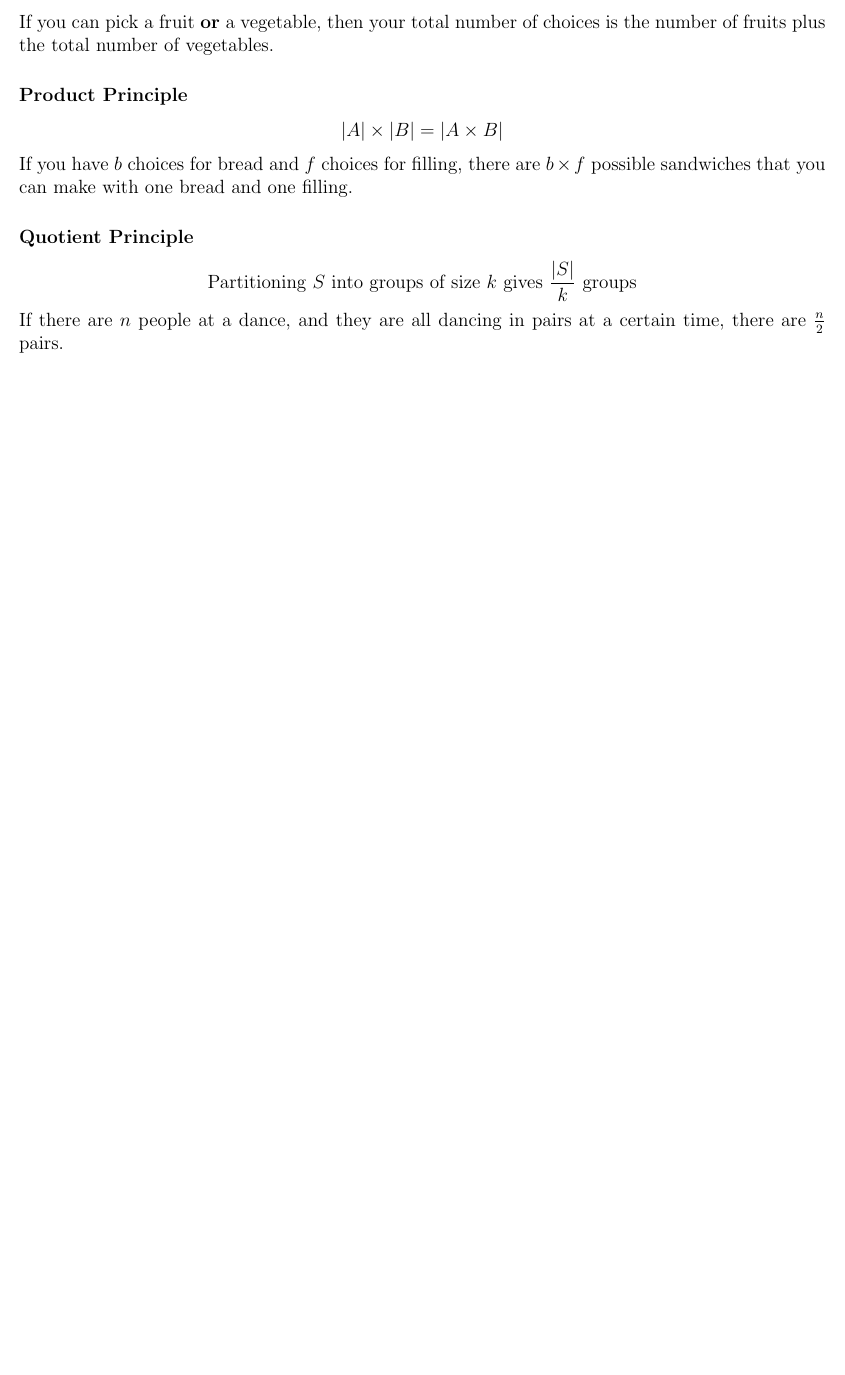
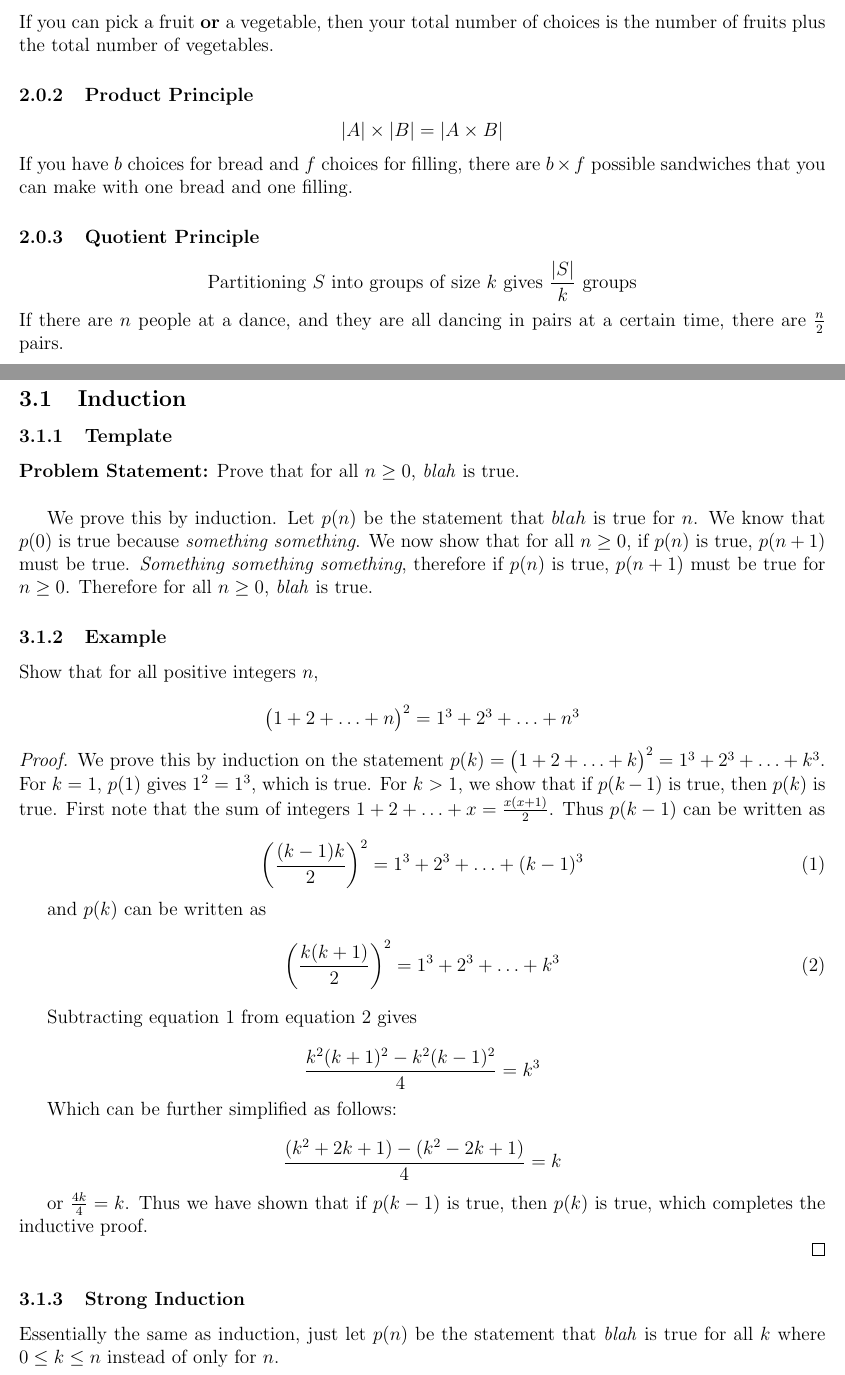
Before and after one commit to dalves/combinatorics, a LaTeX document (study_guide.tex): part of page 3 of 9 before the commit and two parts of pages 3 and 4 of 11 after it, the two joined at a grey line, cut so that both start at the same text, the shorter picture padded with empty space. Compiled offline with pdfLaTeX.

Commit message:
expanded proofs section, added table of contents

```diff
--- a/study_guide.tex
+++ b/study_guide.tex
@@ -84,16 +86,61 @@ by \theauthor \\
     \text{ If }A\text{ and }B\text{ are disjoint, }|A \cup B | = |A| + |B|
 \]
 If you can pick a fruit \textbf{or} a vegetable, then your total number of choices is the number of fruits plus the total number of vegetables.
-\subsubsection*{Product Principle}
+\subsubsection{Product Principle}
 \[
     |A| \times |B| = |A \times B|
 \]
 If you have $b$ choices for bread and $f$ choices for filling, there are $b\times f$ possible sandwiches that you can make with one bread and one filling.
 
-\subsubsection*{Quotient Principle}
+\subsubsection{Quotient Principle}
 \[
     \text{Partitioning }S\text{ into groups of size }k\text{ gives }\frac{|S|}{k}\text{ groups}
 \]
 If there are $n$ people at a dance, and they are all dancing in pairs at a certain time, there are $\frac{n}{2}$ pairs.
 \pagebreak
-\section*{Twelvefold Way with Balls and Bins}
+\section{Proofs}
+\subsection{Induction}
+\subsubsection{Template}
+
+\textbf{Problem Statement:} Prove that for all $n \ge 0$, \emph{blah} is true.\\
+
+We prove this by induction. Let $p(n)$ be the statement that $blah$ is true for $n$. We know that $p(0)$ is true because \emph{something something}. We now show that for all $n \ge 0$, if $p(n)$ is true, $p(n+1)$ must be true. \emph{Something something something}, therefore if $p(n)$ is true, $p(n+1)$ must be true for $n\ge 0$. Therefore for all $n \ge 0$, \emph{blah} is true.
+
+\subsubsection{Example}
+Show that for all positive integers $n$,
+
+\[
+    \big(1 + 2 + \ldots + n\big)^2 = 1^3 + 2^3 + \ldots + n^3
+\]
+
+
+\begin{proof}
+    We prove this by induction on the statement $p(k) = \big(1 + 2 + \ldots + k\big)^2 = 1^3 + 2^3 + \ldots + k^3$. For $k = 1$, $p(1)$ gives $1^2 = 1^3$, which is true. For $k > 1$, we show that if $p(k-1)$ is true, then $p(k)$ is true. First note that the sum of integers $1 + 2 + \ldots + x = \frac{x(x+1)}{2} $. Thus $p(k-1)$ can be written as
+
+    \begin{equation}\label{eq:squares1}
+    \left(\frac{(k-1)k}{2}\right)^2 = 1^3 + 2^3 + \ldots + (k-1)^3
+    \end{equation}
+
+    and $p(k)$ can be written as
+    \begin{equation}\label{eq:squares2}
+    \left(\frac{k(k+1)}{2}\right)^2 = 1^3 + 2^3 + \ldots + k^3
+    \end{equation}
+
+    Subtracting equation \ref{eq:squares1} from equation \ref{eq:squares2} gives
+
+    \begin{equation*}
+    \frac{k^2(k+1)^2 - k^2(k-1)^2}{4} = k^3
+    \end{equation*}
+
+    Which can be further simplified as follows:
+
+    \begin{equation*}
+    \frac{(k^2+2k+1) - (k^2-2k+1)}{4} = k
+    \end{equation*}
+
+    or $\frac{4k}{4} = k$. Thus we have shown that if $p(k-1)$ is true, then $p(k)$ is true, which completes the inductive proof.
+
+\end{proof}
+
+\subsubsection{Strong Induction}
+Essentially the same as induction, just let $p(n)$ be the statement that \emph{blah} is true for all $k$ where $0 \le k \le n$ instead of only for $n$.
```
Also changed, not shown: study_guide.tex (68 more changed lines).
